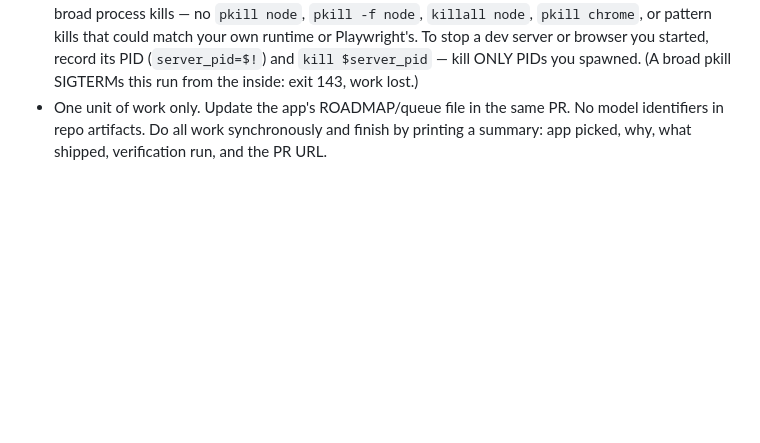
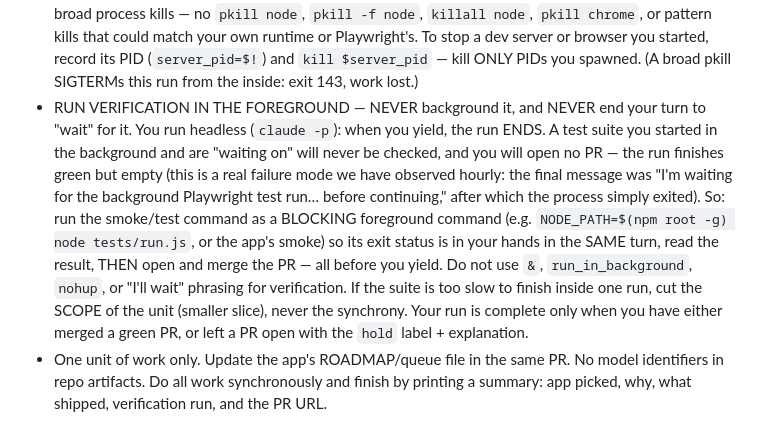
Before and after one commit to kevinrhaas/polecat-platform, a Markdown page: .github/steward/improve.md, the part around the change. Rendered like a GitHub page; blank space fills up the shorter version.

Commit message:
steward/improve: require foreground verification, kill the background-and-yield failure (#69)
The hourly improve runs were finishing green but opening no PRs. The run
log shows the agent ending every run with "I'm waiting for the background
Playwright test run … before continuing" — it backgrounds the test suite
and yields to "wait." But improve runs execute via `claude -p` (headless,
single-shot): yielding ENDS the run, so the backgrounded tests are never
checked and no PR is opened. Every hour: setup → start work → background
tests → "waiting" → process exits. Fleet-wide (every app's improve run).

Add a HARD RULE: run verification as a BLOCKING foreground command so the
exit status is in hand in the same turn, then open+merge the PR before
yielding — no `&` / run_in_background / nohup / "I'll wait" for tests. If
the suite is too slow for one run, cut the unit's scope, not the synchrony.


Claude-Session: https://claude.ai/code/session_01AYyy8WCgxqcc2Mfa1GGzsp

Co-authored-by: Claude <noreply@anthropic.com>

```diff
--- a/.github/steward/improve.md
+++ b/.github/steward/improve.md
@@ -59,6 +59,20 @@ HARD RULES:
   its PID (`server_pid=$!`) and `kill $server_pid` — kill ONLY PIDs you
   spawned. (A broad pkill SIGTERMs this run from the inside: exit 143, work
   lost.)
+- RUN VERIFICATION IN THE FOREGROUND — NEVER background it, and NEVER end your
+  turn to "wait" for it. You run headless (`claude -p`): when you yield, the run
+  ENDS. A test suite you started in the background and are "waiting on" will
+  never be checked, and you will open no PR — the run finishes green but empty
+  (this is a real failure mode we have observed hourly: the final message was
+  "I'm waiting for the background Playwright test run… before continuing," after
+  which the process simply exited). So: run the smoke/test command as a BLOCKING
+  foreground command (e.g. `NODE_PATH=$(npm root -g) node tests/run.js`, or the
+  app's smoke) so its exit status is in your hands in the SAME turn, read the
+  result, THEN open and merge the PR — all before you yield. Do not use `&`,
+  `run_in_background`, `nohup`, or "I'll wait" phrasing for verification. If the
+  suite is too slow to finish inside one run, cut the SCOPE of the unit (smaller
+  slice), never the synchrony. Your run is complete only when you have either
+  merged a green PR, or left a PR open with the `hold` label + explanation.
 - One unit of work only. Update the app's ROADMAP/queue file in the same PR.
   No model identifiers in repo artifacts. Do all work synchronously and finish
   by printing a summary: app picked, why, what shipped, verification run, and
```
